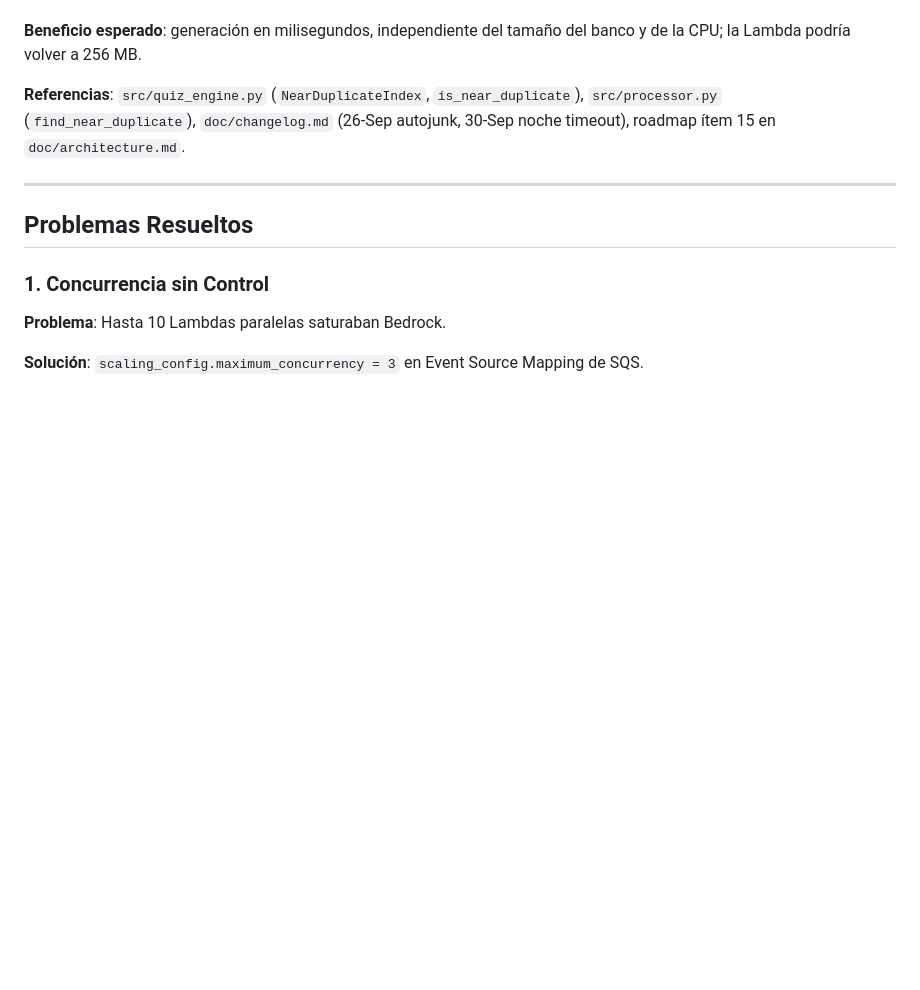
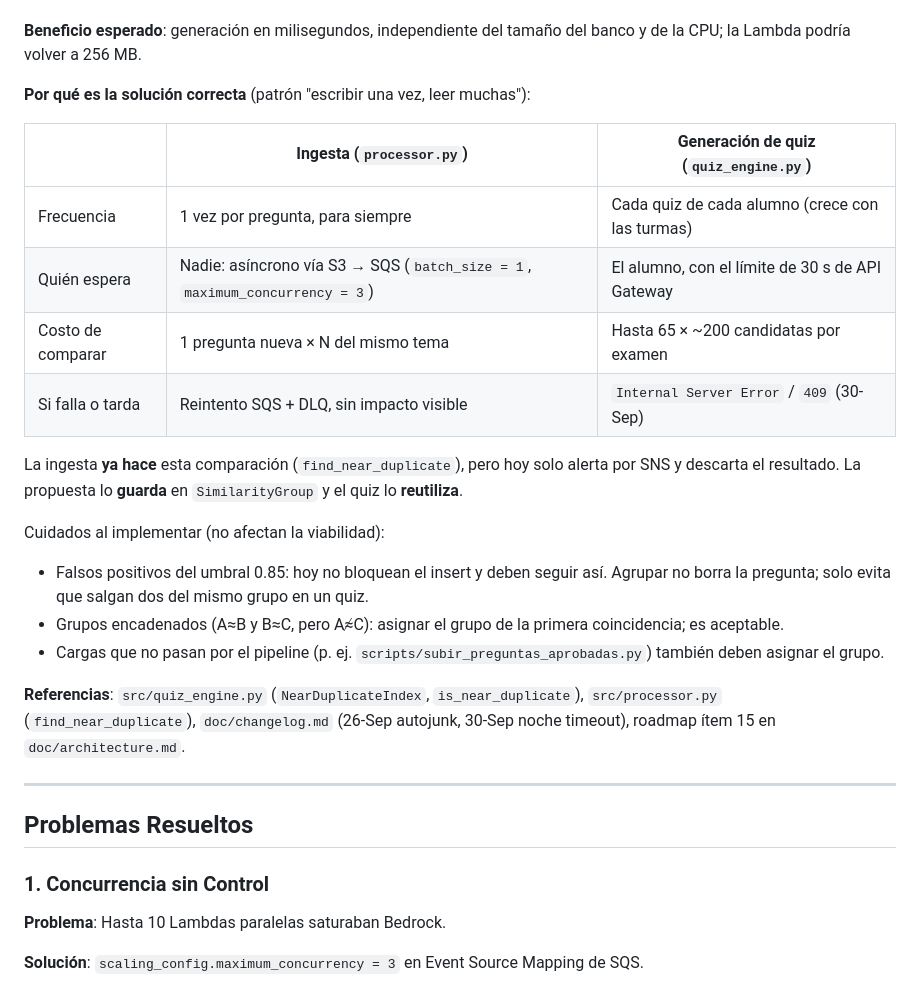
Before and after one commit to DevDan7/AI_Mentoring, a Markdown page: doc/technical-log.md, the part around the change. Rendered like a GitHub page; blank space fills up the shorter version.

Commit message:
docs: justificar dedup en la ingesta (write once, read many)
Co-Authored-By: Claude Opus 5.5 <noreply@anthropic.com>

```diff
--- a/doc/technical-log.md
+++ b/doc/technical-log.md
@@ -393,6 +393,25 @@ el porcentaje de cada dominio, sin volver a comparar textos.
 
 **Beneficio esperado**: generación en milisegundos, independiente del tamaño del banco y de la CPU; la
 Lambda podría volver a 256 MB.
+
+**Por qué es la solución correcta** (patrón "escribir una vez, leer muchas"):
+
+| | Ingesta (`processor.py`) | Generación de quiz (`quiz_engine.py`) |
+|---|---|---|
+| Frecuencia | 1 vez por pregunta, para siempre | Cada quiz de cada alumno (crece con las turmas) |
+| Quién espera | Nadie: asíncrono vía S3 → SQS (`batch_size = 1`, `maximum_concurrency = 3`) | El alumno, con el límite de 30 s de API Gateway |
+| Costo de comparar | 1 pregunta nueva × N del mismo tema | Hasta 65 × ~200 candidatas por examen |
+| Si falla o tarda | Reintento SQS + DLQ, sin impacto visible | `Internal Server Error` / `409` (30-Sep) |
+
+La ingesta **ya hace** esta comparación (`find_near_duplicate`), pero hoy solo alerta por SNS y descarta el
+resultado. La propuesta lo **guarda** en `SimilarityGroup` y el quiz lo **reutiliza**.
+
+Cuidados al implementar (no afectan la viabilidad):
+- Falsos positivos del umbral 0.85: hoy no bloquean el insert y deben seguir así. Agrupar no borra la
+  pregunta; solo evita que salgan dos del mismo grupo en un quiz.
+- Grupos encadenados (A≈B y B≈C, pero A≉C): asignar el grupo de la primera coincidencia; es aceptable.
+- Cargas que no pasan por el pipeline (p. ej. `scripts/subir_preguntas_aprobadas.py`) también deben asignar
+  el grupo.
 
 **Referencias**: `src/quiz_engine.py` (`NearDuplicateIndex`, `is_near_duplicate`), `src/processor.py`
 (`find_near_duplicate`), `doc/changelog.md` (26-Sep autojunk, 30-Sep noche timeout), roadmap ítem 15 en
```
